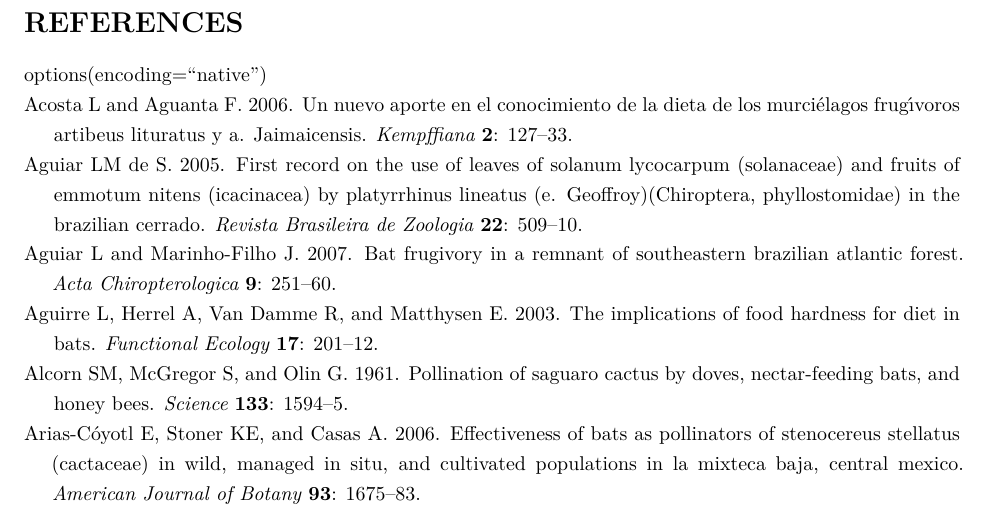
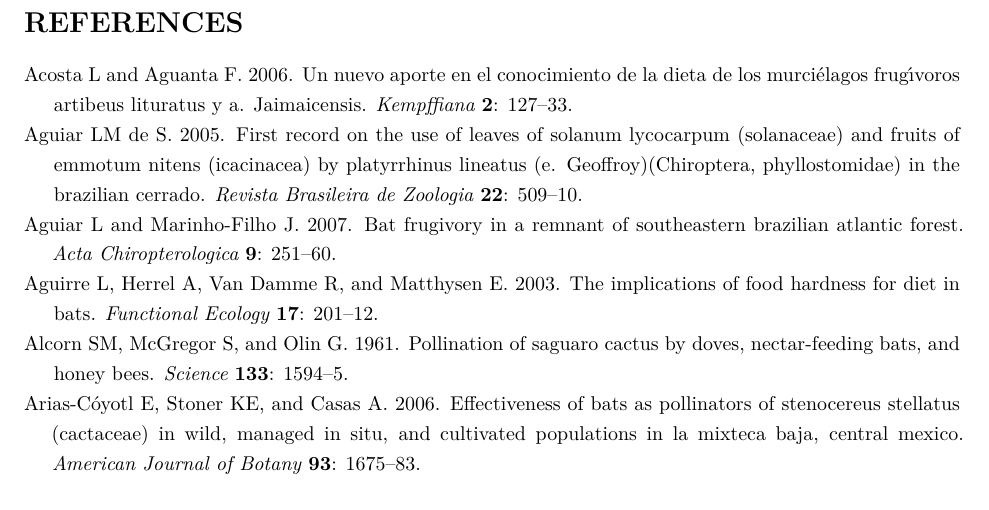
Before and after one commit to gflorezm/NeoBat_Interactions, an R Markdown document (Metadata/NeoBat_Interactions_metadata.Rmd): part of page 27 of 39, cut so that both start at the same text. The pictures show the output file Metadata/NeoBat_Interactions_metadata.pdf that the author committed with the source.

Commit message:
minor corrections

```diff
--- a/Metadata/NeoBat_Interactions_metadata.Rmd
+++ b/Metadata/NeoBat_Interactions_metadata.Rmd
@@ -599,5 +599,3 @@
 nocite: |
  @trabucco2009global, @fick2017worldclim, @plantlist2013
 ---
-
-options(encoding="native")
```
Also changed, not shown: Metadata/NeoBat_Interactions_metadata.pdf, 2 other files.
